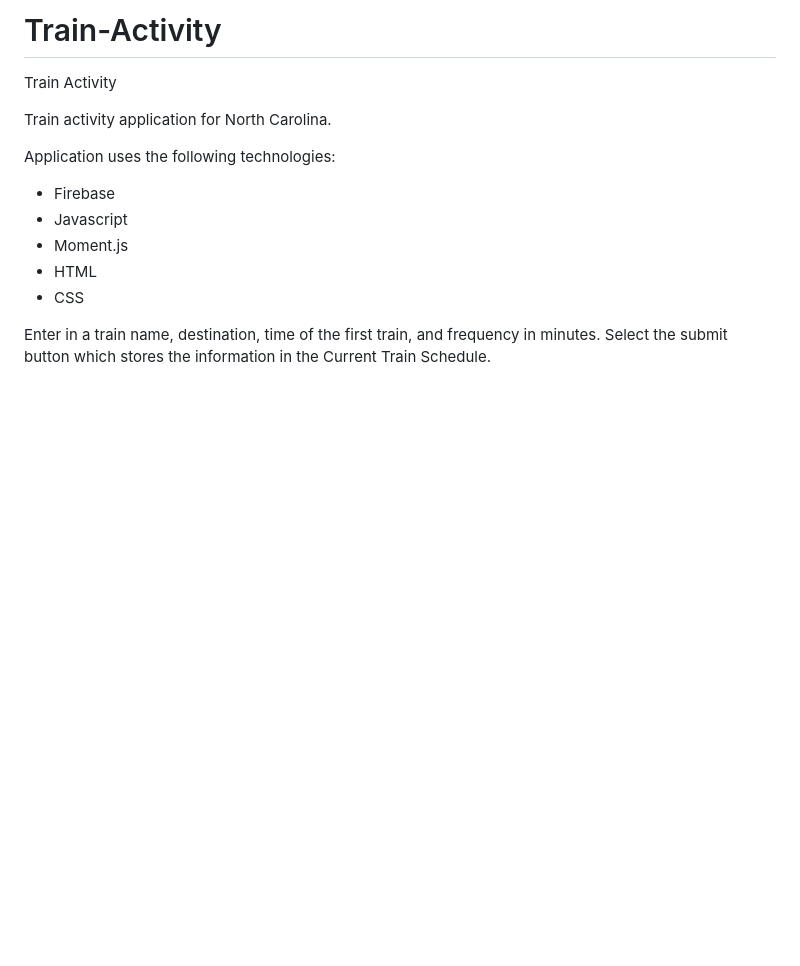
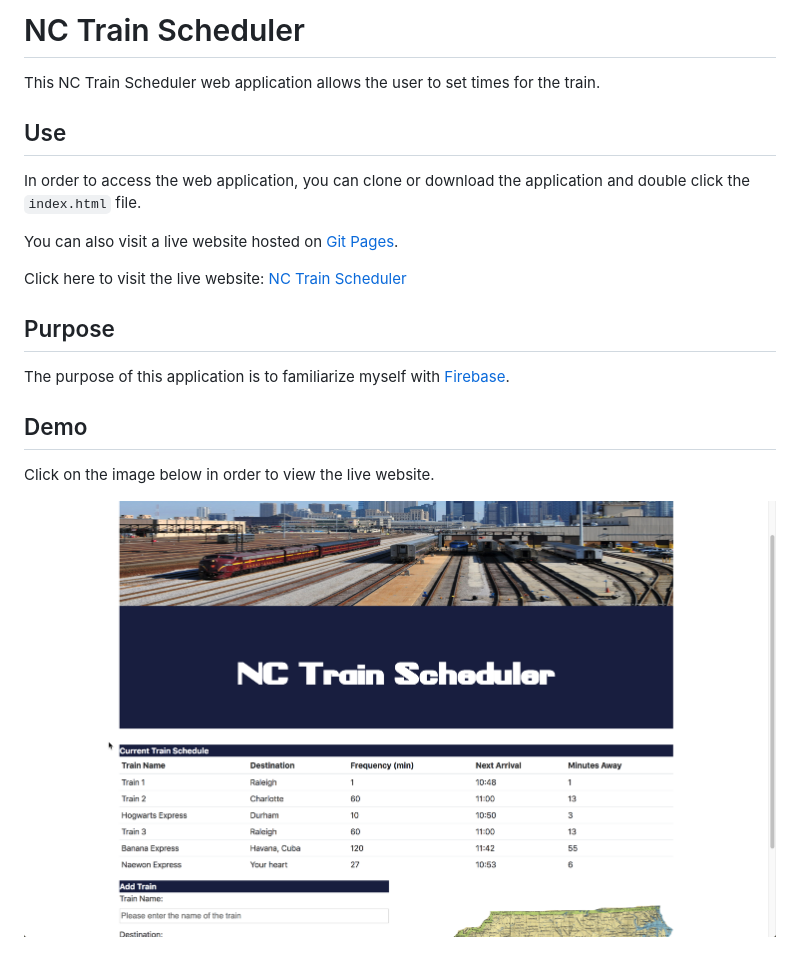
Before and after one commit to dskay3/Train-Activity, a Markdown page: README.md, the part around the change. Drawn GitHub-style; pictures changed too: screenshots/nc-train-scheduler.png (added); blank space fills up the shorter version.

Commit message:
added screenshots and an updated readme

```diff
--- a/README.md
+++ b/README.md
@@ -1,14 +1,21 @@
-# Train-Activity
-Train Activity
+# NC Train Scheduler
 
-Train activity application for North Carolina.
+This NC Train Scheduler web application allows the user to set times for the train.
 
-Application uses the following technologies:
-- Firebase
-- Javascript
-- Moment.js
-- HTML
-- CSS
+## Use
 
-Enter in a train name, destination, time of the first train, and frequency in minutes.
-Select the submit button which stores the information in the Current Train Schedule.
+In order to access the web application, you can clone or download the application and double click the `index.html` file.
+
+You can also visit a live website hosted on [Git Pages](https://pages.github.com/).
+
+Click here to visit the live website: [NC Train Scheduler](https://dskay3.github.io/nc-train-scheduler/)
+
+## Purpose
+
+The purpose of this application is to familiarize myself with [Firebase](https://firebase.google.com/).
+
+## Demo
+
+Click on the image below in order to view the live website.
+
+[![demo](/screenshots/nc-train-scheduler.png)](https://dskay3.github.io/nc-train-scheduler/)
```
